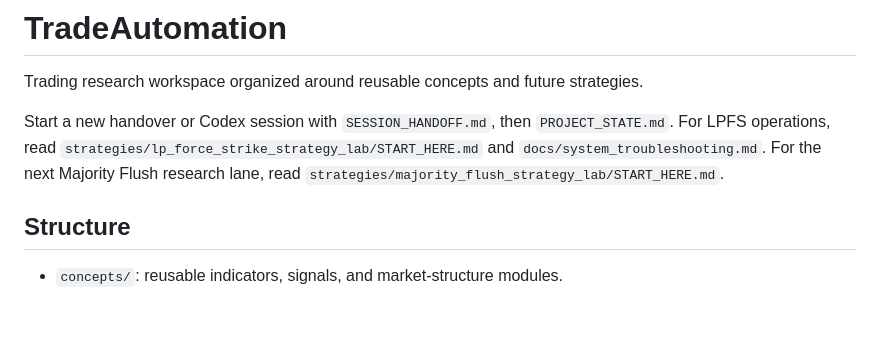
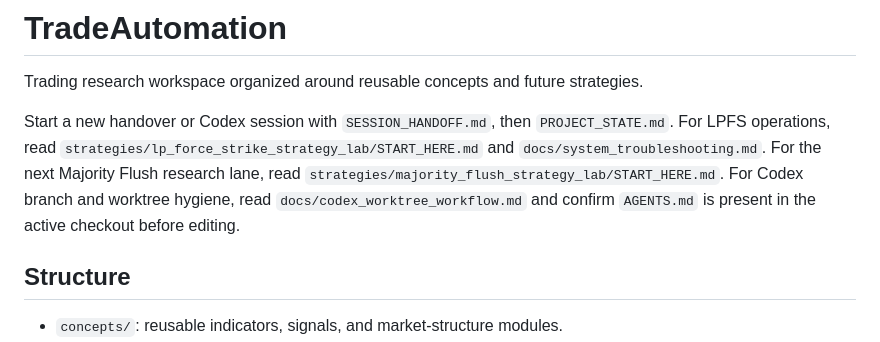
Before and after one commit to CodyChew/TradeAutomation, a Markdown page: README.md, the part around the change. Drawn GitHub-style; blank space fills up the shorter version.

Commit message:
docs: add Codex worktree workflow

```diff
--- a/README.md
+++ b/README.md
@@ -8,6 +8,9 @@ Start a new handover or Codex session with `SESSION_HANDOFF.md`, then
 `strategies/lp_force_strike_strategy_lab/START_HERE.md` and
 `docs/system_troubleshooting.md`. For the next Majority Flush research lane,
 read `strategies/majority_flush_strategy_lab/START_HERE.md`.
+For Codex branch and worktree hygiene, read
+`docs/codex_worktree_workflow.md` and confirm `AGENTS.md` is present in the
+active checkout before editing.
 
 ## Structure
 
```
Also changed, not shown: AGENTS.md (+8 -0 lines), docs/codex_worktree_workflow.md (added, +94 -0 lines).
